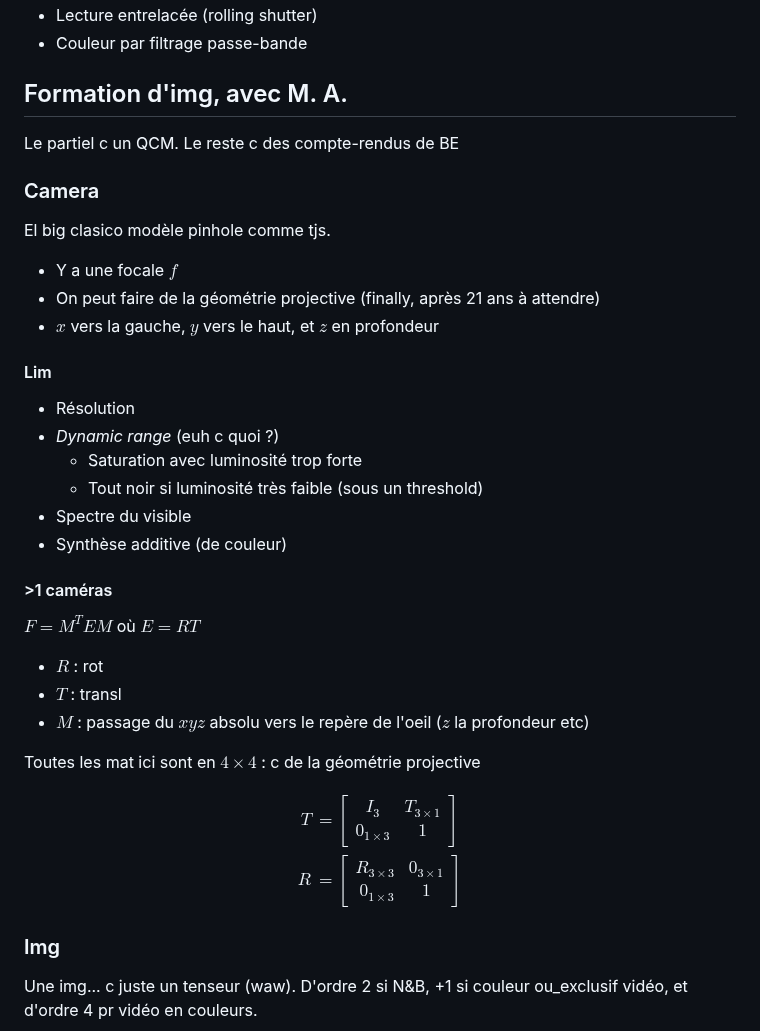
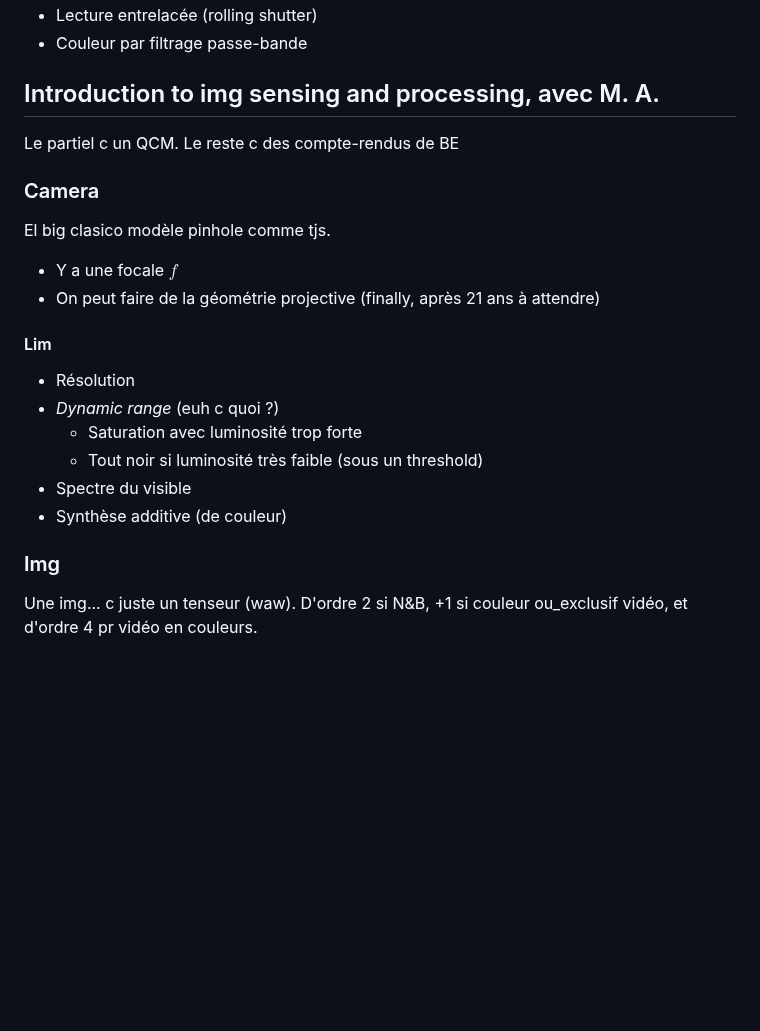
Before and after one commit to Marc-Andrieu/S8, a Markdown page: Img_Processing/README.md, the part around one of its changes. Drawn GitHub-style; blank space fills up the shorter version.

```diff
--- a/Img_Processing/README.md
+++ b/Img_Processing/README.md
@@ -108,7 +108,7 @@ RGB et CMYK couvrent deux "gamuts" différents sur le graphe du TP de PCM sur la
 * Lecture entrelacée (rolling shutter)
 * Couleur par filtrage passe-bande
 
-## Formation d'img, avec M. A.
+## Introduction to img sensing and processing, avec M. A.
 
 Le partiel c un QCM. Le reste c des compte-rendus de BE
 
@@ -117,7 +117,6 @@ Le partiel c un QCM. Le reste c des compte-rendus de BE
 El big clasico modèle pinhole comme tjs.
 * Y a une focale $f$
 * On peut faire de la géométrie projective (finally, après 21 ans à attendre)
-* $x$ vers la gauche, $y$ vers le haut, et $z$ en profondeur
 
 #### Lim
 
@@ -128,27 +127,6 @@ El big clasico modèle pinhole comme tjs.
 * Spectre du visible
 * Synthèse additive (de couleur)
 
-#### >1 caméras
-
-$F = M^T E M$ où $E = RT$
-* $R$ : rot
-* $T$ : transl
-* $M$ : passage du $xyz$ absolu vers le repère de l'oeil ($z$ la profondeur etc)
-
-Toutes les mat ici sont en $4 \times 4$ : c de la géométrie projective
-
-$$
-\begin{align}
-T &= \begin{bmatrix}
-    I_3 & T_{3 \times 1} \\
-    0_{1 \times 3} & 1
-\end{bmatrix} \\
-R &= \begin{bmatrix}
-    R_{3 \times 3} & 0_{3 \times 1} \\\
-    0_{1 \times 3} & 1
-\end{bmatrix}
-\end{align}
-$$
 
 ### Img
 
```
Also changed, not shown: other parts of Img_Processing/README.md (+105 -0 lines).
